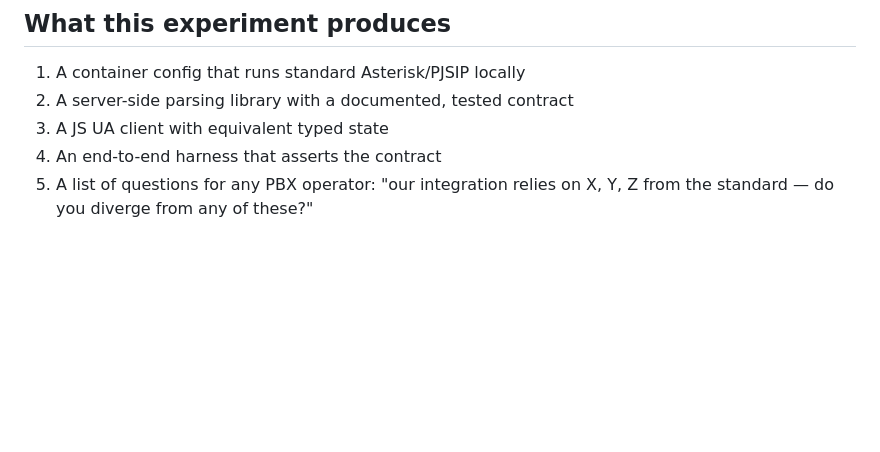
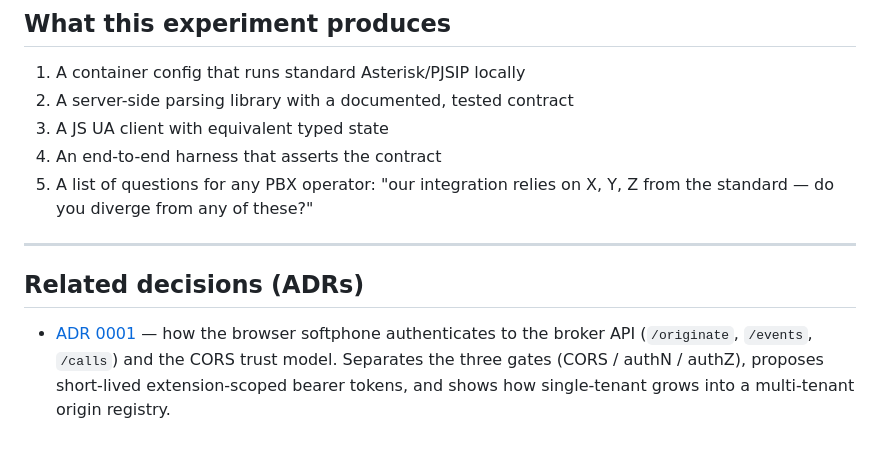
Before and after one commit to WDMarais/asterisk-sandbox, a Markdown page: notes/contract.md, the part around the change. Drawn GitHub-style; blank space fills up the shorter version.

```diff
--- a/notes/contract.md
+++ b/notes/contract.md
@@ -187,3 +187,13 @@ toward that model for the AMI/SIP surface.
 4. An end-to-end harness that asserts the contract
 5. A list of questions for any PBX operator: "our integration relies on X, Y, Z
    from the standard — do you diverge from any of these?"
+
+---
+
+## Related decisions (ADRs)
+
+- [ADR 0001](adr-0001-softphone-api-auth-and-cors.md) — how the browser softphone
+  authenticates to the broker API (`/originate`, `/events`, `/calls`) and the CORS
+  trust model. Separates the three gates (CORS / authN / authZ), proposes
+  short-lived extension-scoped bearer tokens, and shows how single-tenant grows into
+  a multi-tenant origin registry.
```
Also changed, not shown: notes/adr-0001-softphone-api-auth-and-cors.md (added, +165 -0 lines).
